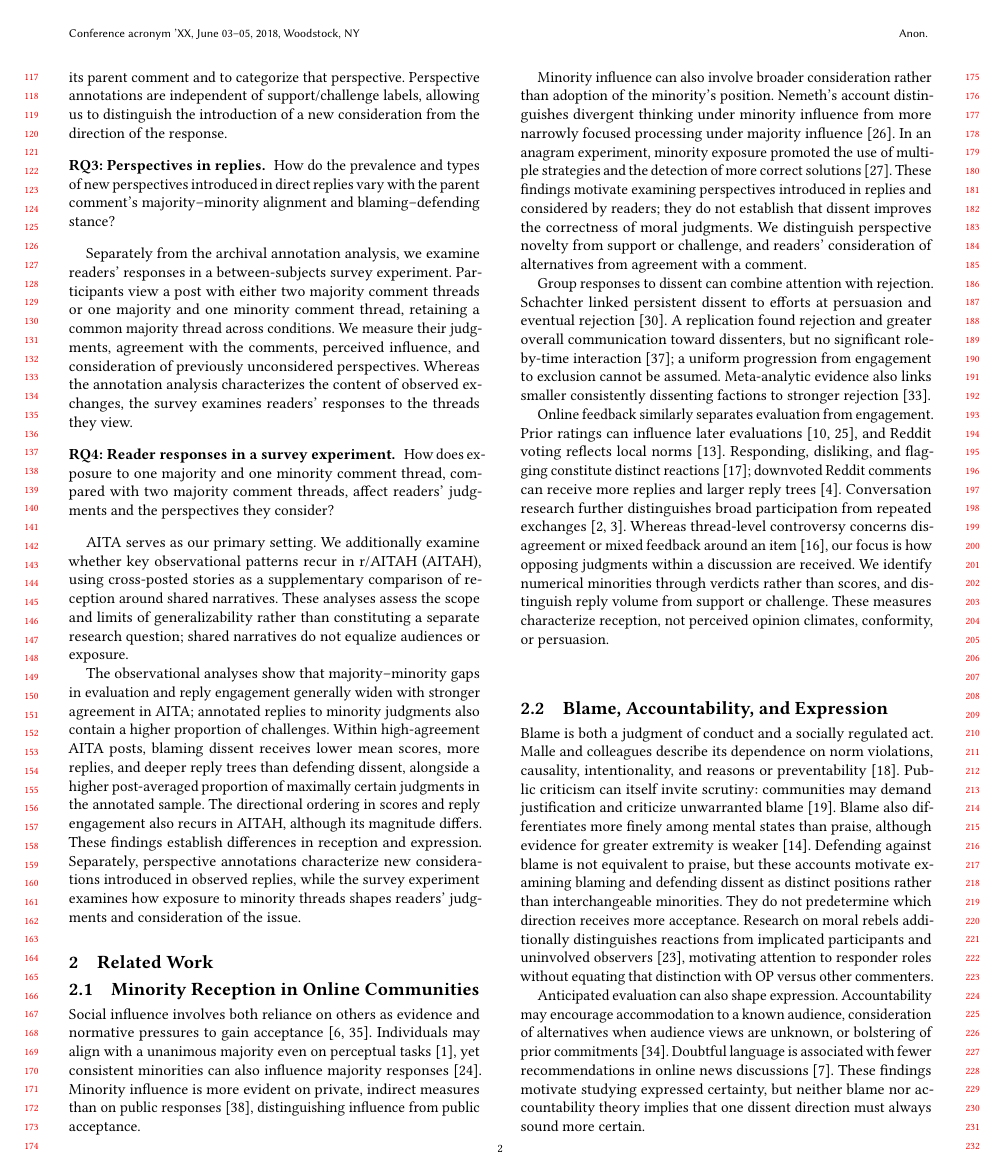
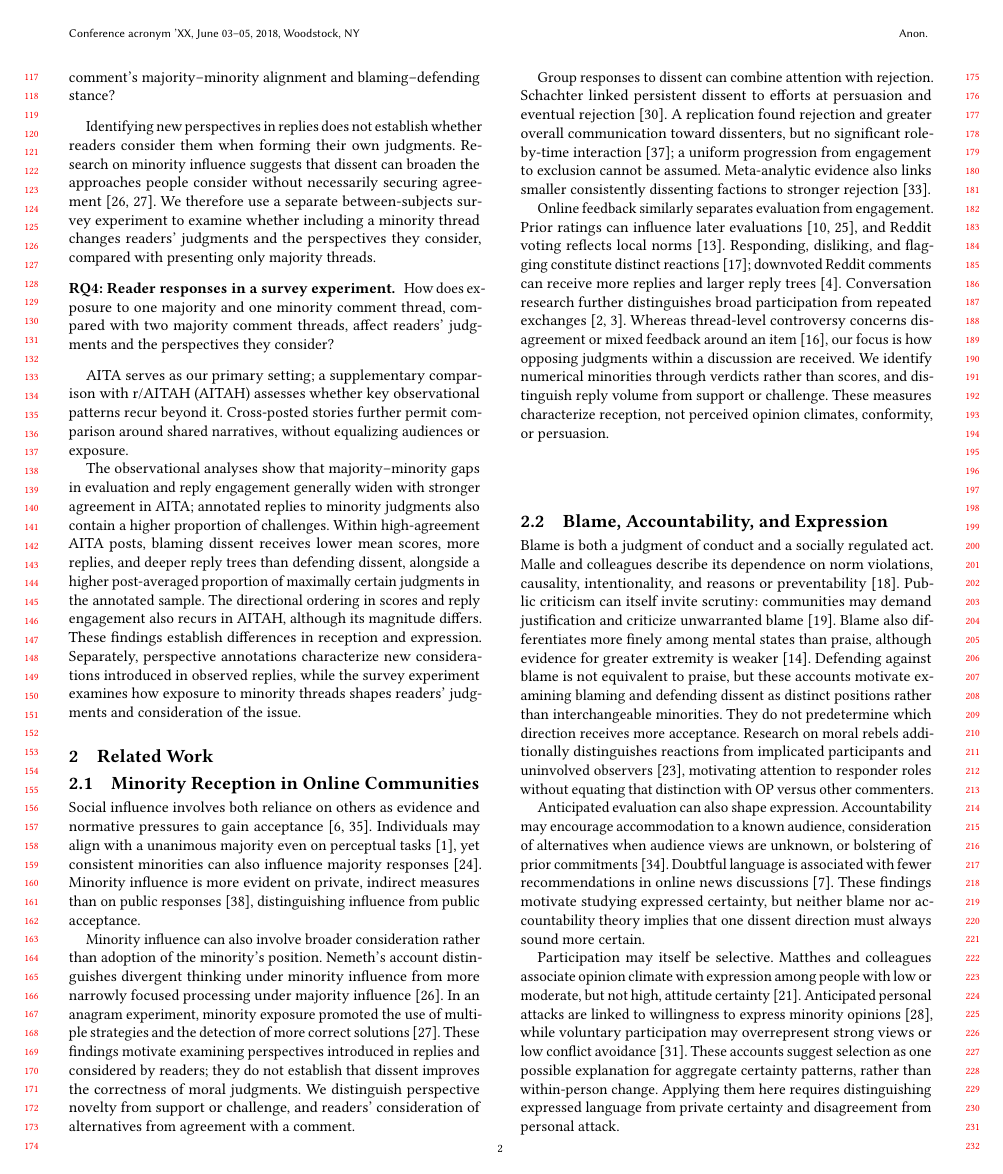
Before and after one commit to yilin667612/TheWebConf-Moral-Minority, a LaTeX paper (sigconf.tex, which reads sections/1_intro.tex): page 2 of 16. Compiled offline with pdfLaTeX.

Commit message:
rewrite intro flow

```diff
--- a/sections/1_intro.tex
+++ b/sections/1_intro.tex
@@ -19,18 +19,18 @@ Minority judgments can also challenge different moral positions. We distinguish
     \item[\textbf{RQ2: Direction of dissent.}] Within high-agreement discussions, how do blaming and defending dissent differ in their reception and expressed certainty?
 \end{description}
 
-Reception alone does not establish what dissent contributes to a discussion. Research on minority influence links exposure to dissent with consideration of alternative approaches \cite{nemeth1986differential,nemeth1987divergent}. We annotate top-level comment--direct reply pairs from the archive to identify whether a reply introduces a perspective absent from its parent comment and to categorize that perspective. Perspective annotations are independent of support/challenge labels, allowing us to distinguish the introduction of a new consideration from the direction of the response.
+Differences in scores, reply volume, and expressed certainty characterize dissent and its reception, but do not reveal what the ensuing exchanges add to the discussion. A reply can challenge a judgment while introducing a new consideration, or support it without adding a different perspective. We therefore distinguish response orientation from perspective novelty and annotate top-level comment--direct reply pairs to identify and categorize perspectives absent from the parent comment.
 
 \begin{description}[leftmargin=0pt]
     \item[\textbf{RQ3: Perspectives in replies.}] How do the prevalence and types of new perspectives introduced in direct replies vary with the parent comment's majority--minority alignment and blaming--defending stance?
 \end{description}
 
-Separately from the archival annotation analysis, we examine readers' responses in a between-subjects survey experiment. Participants view a post with either two majority comment threads or one majority and one minority comment thread, retaining a common majority thread across conditions. We measure their judgments, agreement with the comments, perceived influence, and consideration of previously unconsidered perspectives. Whereas the annotation analysis characterizes the content of observed exchanges, the survey examines readers' responses to the threads they view.
+Identifying new perspectives in replies does not establish whether readers consider them when forming their own judgments. Research on minority influence suggests that dissent can broaden the approaches people consider without necessarily securing agreement \cite{nemeth1986differential,nemeth1987divergent}. We therefore use a separate between-subjects survey experiment to examine whether including a minority thread changes readers' judgments and the perspectives they consider, compared with presenting only majority threads.
 
 \begin{description}[leftmargin=0pt]
     \item[\textbf{RQ4: Reader responses in a survey experiment.}] How does exposure to one majority and one minority comment thread, compared with two majority comment threads, affect readers' judgments and the perspectives they consider?
 \end{description}
 
-AITA serves as our primary setting. We additionally examine whether key observational patterns recur in r/AITAH (AITAH), using cross-posted stories as a supplementary comparison of reception around shared narratives. These analyses assess the scope and limits of generalizability rather than constituting a separate research question; shared narratives do not equalize audiences or exposure.
+AITA serves as our primary setting; a supplementary comparison with r/AITAH (AITAH) assesses whether key observational patterns recur beyond it. Cross-posted stories further permit comparison around shared narratives, without equalizing audiences or exposure.
 
 The observational analyses show that majority--minority gaps in evaluation and reply engagement generally widen with stronger agreement in AITA; annotated replies to minority judgments also contain a higher proportion of challenges. Within high-agreement AITA posts, blaming dissent receives lower mean scores, more replies, and deeper reply trees than defending dissent, alongside a higher post-averaged proportion of maximally certain judgments in the annotated sample. The directional ordering in scores and reply engagement also recurs in AITAH, although its magnitude differs. These findings establish differences in reception and expression. Separately, perspective annotations characterize new considerations introduced in observed replies, while the survey experiment examines how exposure to minority threads shapes readers' judgments and consideration of the issue.
```
Also changed, not shown: sections/1_intro.tex (6 more changed lines).
